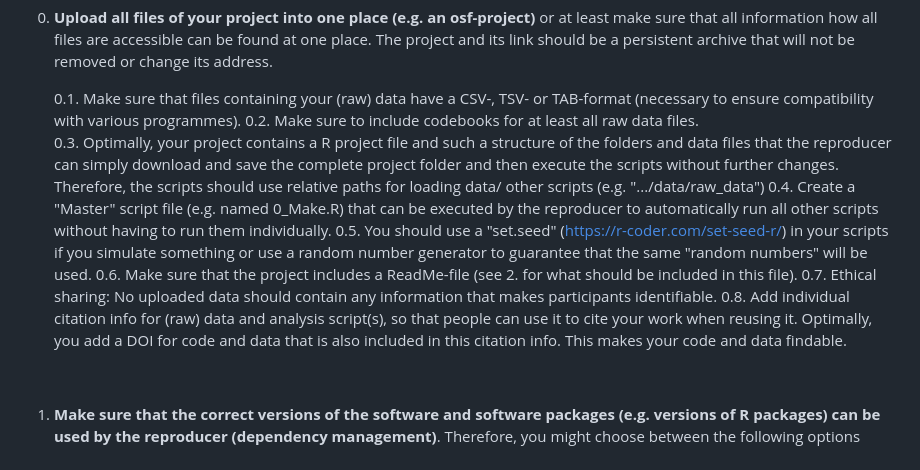
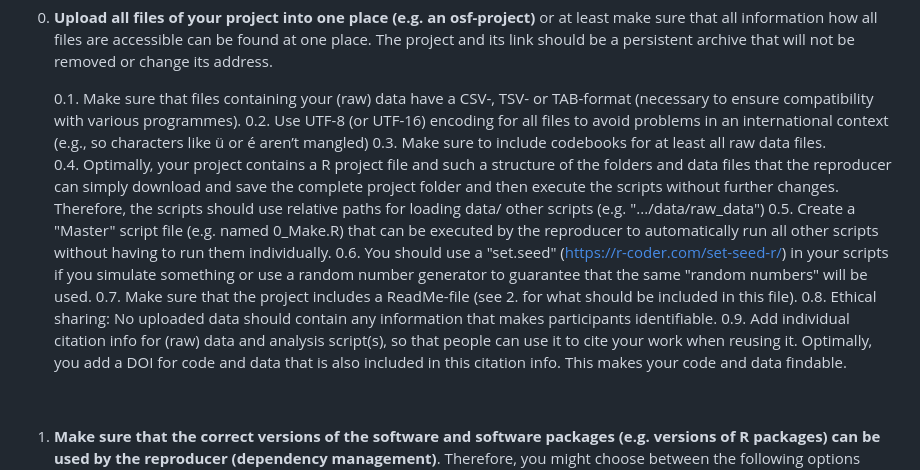
Before and after one commit to lmu-osc/reproducibility-check, a Markdown page: Manual_Researchers_Repro-Test.md, the part around the change. GitHub-like rendering.

Commit message:
Add suggestion to use UTF-8/16

```diff
--- a/Manual_Researchers_Repro-Test.md
+++ b/Manual_Researchers_Repro-Test.md
@@ -25,13 +25,14 @@
 0. **Upload all files of your project into one place (e.g. an osf-project)** or at least make sure that all information how all files are accessible can be found at one place. The project and its link should be a persistent archive that will not be removed or change its address.
 
    0.1. Make sure that files containing your (raw) data have a CSV-, TSV- or TAB-format (necessary to ensure compatibility with various programmes).
-   0.2. Make sure to include codebooks for at least all raw data files.
-   0.3. Optimally, your project contains a R project file and such a structure of the folders and data files that the reproducer can simply download and save the complete project folder and then execute the scripts without further changes. Therefore, the scripts should use relative paths for loading data/ other scripts (e.g. ".../data/raw_data")
-   0.4. Create a "Master" script file (e.g. named 0_Make.R) that can be executed by the reproducer to automatically run all other scripts without having to run them individually.
-   0.5. You should use a "set.seed" (https://r-coder.com/set-seed-r/) in your scripts if you simulate something or use a random number generator to guarantee that the same "random numbers" will be used.
-   0.6. Make sure that the project includes a ReadMe-file (see 2. for what should be included in this file).
-   0.7. Ethical sharing: No uploaded data should contain any information that makes participants identifiable.
-   0.8. Add individual citation info for (raw) data and analysis script(s), so that people can use it to cite your work when reusing it. Optimally, you add a DOI for code and data that is also included in this citation info. This makes your code and data findable.
+   0.2. Use UTF-8 (or UTF-16) encoding for all files to avoid problems in an international context (e.g., so characters like ü or é aren’t mangled)
+   0.3. Make sure to include codebooks for at least all raw data files.
+   0.4. Optimally, your project contains a R project file and such a structure of the folders and data files that the reproducer can simply download and save the complete project folder and then execute the scripts without further changes. Therefore, the scripts should use relative paths for loading data/ other scripts (e.g. ".../data/raw_data")
+   0.5. Create a "Master" script file (e.g. named 0_Make.R) that can be executed by the reproducer to automatically run all other scripts without having to run them individually.
+   0.6. You should use a "set.seed" (https://r-coder.com/set-seed-r/) in your scripts if you simulate something or use a random number generator to guarantee that the same "random numbers" will be used.
+   0.7. Make sure that the project includes a ReadMe-file (see 2. for what should be included in this file).
+   0.8. Ethical sharing: No uploaded data should contain any information that makes participants identifiable.
+   0.9. Add individual citation info for (raw) data and analysis script(s), so that people can use it to cite your work when reusing it. Optimally, you add a DOI for code and data that is also included in this citation info. This makes your code and data findable.
 
    <br>
 
```
